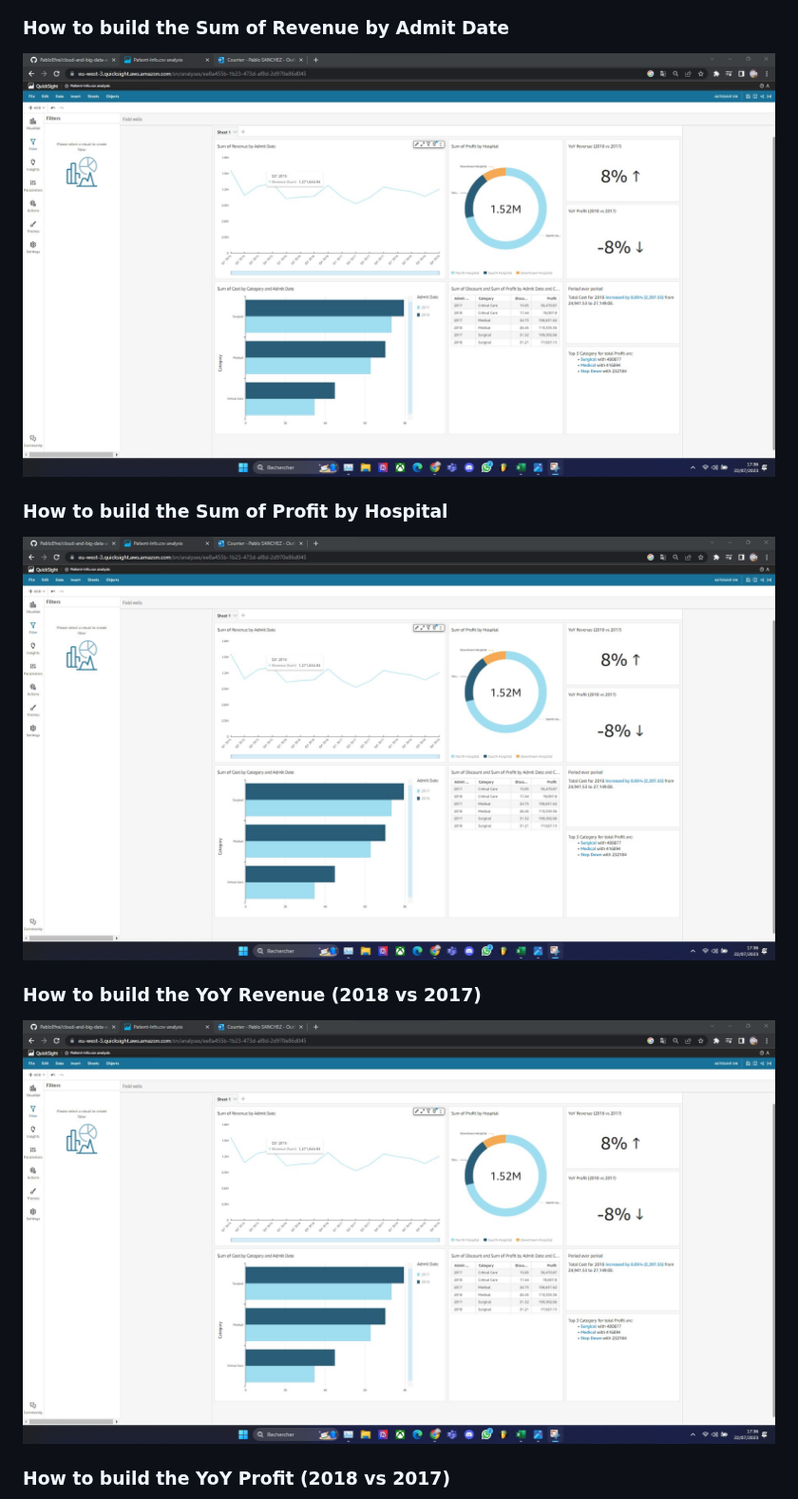
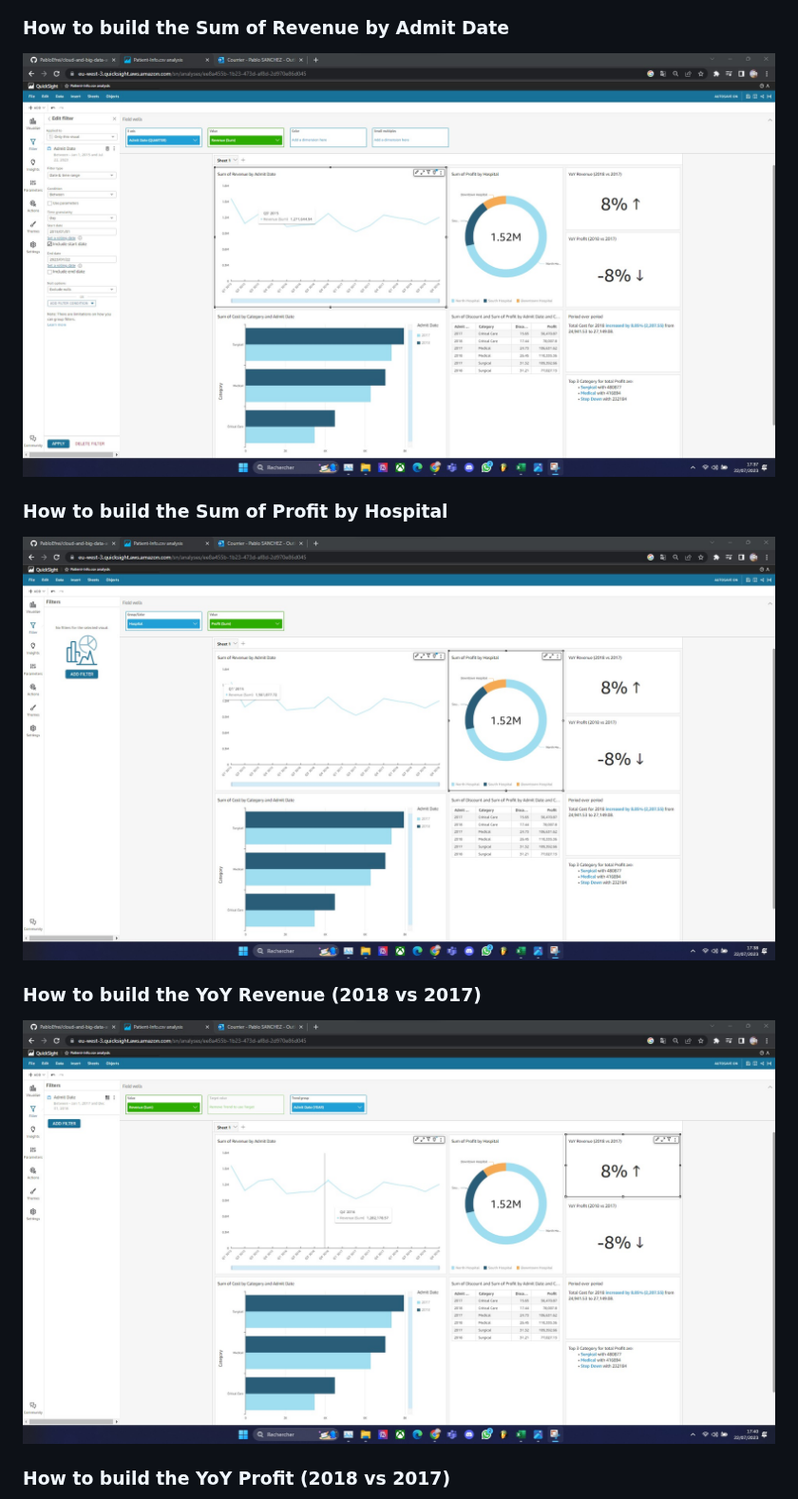
Before and after one commit to PabloEfrei/cloud-and-big-data-architectures-project, a Markdown page: README.md, the part around one of its changes. Shown at 95% size. Drawn GitHub-style.

```diff
--- a/README.md
+++ b/README.md
@@ -336,15 +336,15 @@ Therefore the policy would need to include a statement that either allows or den
 
 ### How to build the Sum of Revenue by Admit Date
 
-![quicksight1](https://github.com/PabloEfrei/cloud-and-big-data-architectures-project/blob/main/assets/quicksight/total_dashboard.jpg)
+![quicksight1](https://github.com/PabloEfrei/cloud-and-big-data-architectures-project/blob/main/assets/quicksight/build_sum_of_revenue_by_admit_date.jpg)
 
 ### How to build the Sum of Profit by Hospital
 
-![quicksight2](https://github.com/PabloEfrei/cloud-and-big-data-architectures-project/blob/main/assets/quicksight/total_dashboard.jpg)
+![quicksight2](https://github.com/PabloEfrei/cloud-and-big-data-architectures-project/blob/main/assets/quicksight/build_sum_of_profit_by_hospital.jpg)
 
 ### How to build the YoY Revenue (2018 vs 2017)
 
-![quicksight3](https://github.com/PabloEfrei/cloud-and-big-data-architectures-project/blob/main/assets/quicksight/total_dashboard.jpg)
+![quicksight3](https://github.com/PabloEfrei/cloud-and-big-data-architectures-project/blob/main/assets/quicksight/build_yoy_revenue.jpg)
 
 ### How to build the YoY Profit (2018 vs 2017)
 
```
Also changed, not shown: other parts of README.md (+5 -5 lines).
